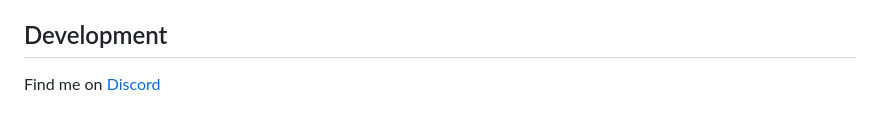
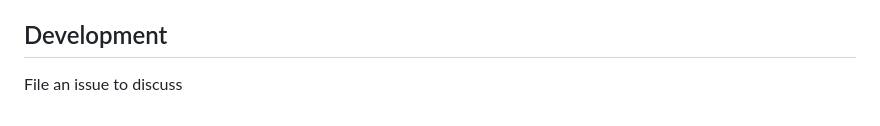
Before and after one commit to asim/reminder, a Markdown page: README.md, the part around the change. Drawn GitHub-style.

Commit message:
Update Discord link to issue filing suggestion

```diff
--- a/README.md
+++ b/README.md
@@ -170,4 +170,4 @@ The sources used for data
 
 ## Development
 
-Find me on [Discord](https://discord.gg/jwTYuUVAGh)
+File an issue to discuss
```
